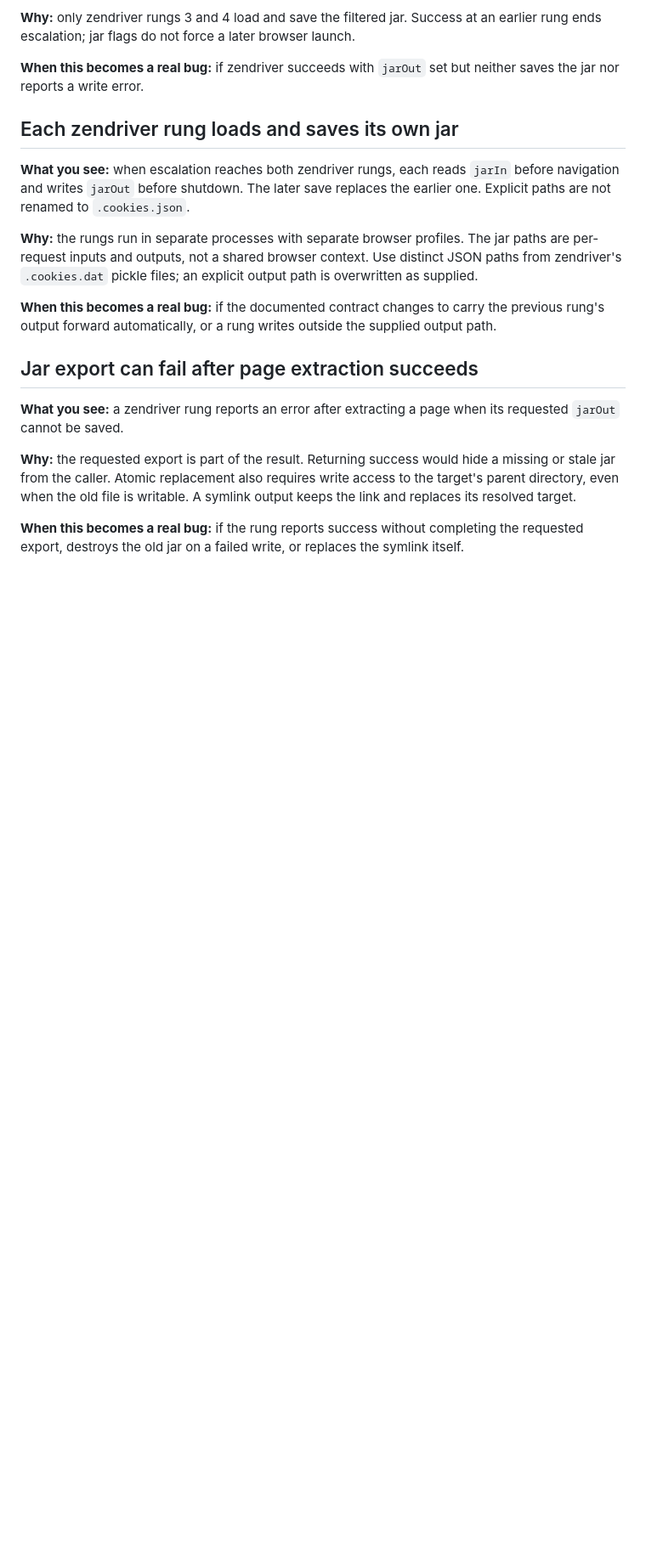
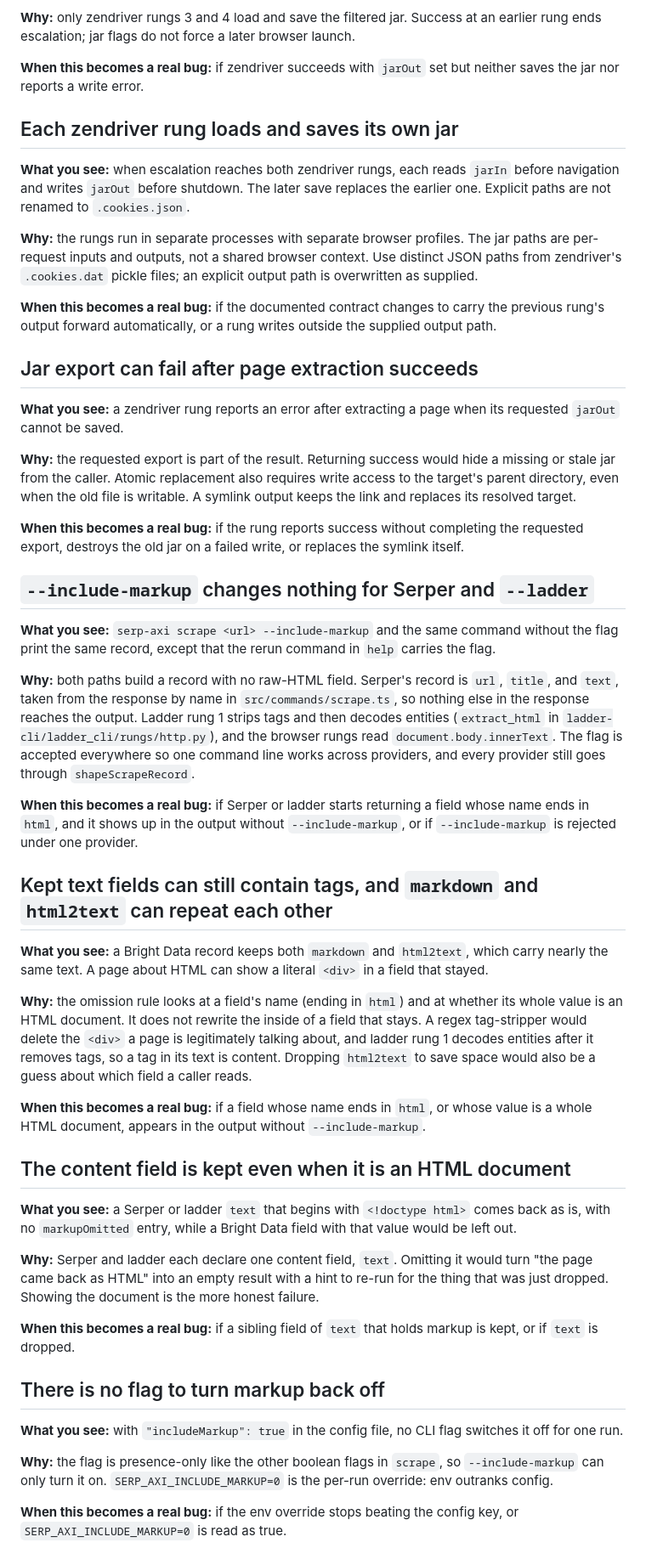
Before and after one commit to jeremysball/serp-axi, a Markdown page: docs/things-that-look-like-bugs.md, the part around the change. Shown at 85% size. GitHub-like rendering; blank space fills up the shorter version.

Commit message:
docs(scrape): document --include-markup and its edge cases
The README now covers --include-markup, SERP_AXI_INCLUDE_MARKUP, the includeMarkup config key, and what lands in markupOmitted. It says what counts as raw HTML (a field name ending in html, or a value that is a whole HTML document) and that the character limit runs after the omission, so a page's HTML never eats the 1,200 characters. No behavior changes here.

docs/things-that-look-like-bugs.md gets four entries for behavior that reads as broken. The flag does nothing for Serper and --ladder, because neither builds a raw-HTML field. Tags survive inside the fields that stay, because a page about HTML has a literal div in its text. A text field that holds a whole HTML document is never omitted, since dropping it would leave an empty result. And once config turns markup on, SERP_AXI_INCLUDE_MARKUP=0 is the only per-run way back off.

```diff
--- a/docs/things-that-look-like-bugs.md
+++ b/docs/things-that-look-like-bugs.md
@@ -152,3 +152,65 @@ A symlink output keeps the link and replaces its resolved target.
 **When this becomes a real bug:** if the rung reports success without completing
 the requested export, destroys the old jar on a failed write, or replaces the
 symlink itself.
+
+## `--include-markup` changes nothing for Serper and `--ladder`
+
+**What you see:** `serp-axi scrape <url> --include-markup` and the same command
+without the flag print the same record, except that the rerun command in `help`
+carries the flag.
+
+**Why:** both paths build a record with no raw-HTML field. Serper's record is
+`url`, `title`, and `text`, taken from the response by name in
+`src/commands/scrape.ts`, so nothing else in the response reaches the output.
+Ladder rung 1 strips tags and then decodes entities (`extract_html` in
+`ladder-cli/ladder_cli/rungs/http.py`), and the browser rungs read
+`document.body.innerText`. The flag is accepted everywhere so one command line
+works across providers, and every provider still goes through
+`shapeScrapeRecord`.
+
+**When this becomes a real bug:** if Serper or ladder starts returning a field
+whose name ends in `html`, and it shows up in the output without
+`--include-markup`, or if `--include-markup` is rejected under one provider.
+
+## Kept text fields can still contain tags, and `markdown` and `html2text` can repeat each other
+
+**What you see:** a Bright Data record keeps both `markdown` and `html2text`,
+which carry nearly the same text. A page about HTML can show a literal `<div>`
+in a field that stayed.
+
+**Why:** the omission rule looks at a field's name (ending in `html`) and at
+whether its whole value is an HTML document. It does not rewrite the inside of a
+field that stays. A regex tag-stripper would delete the `<div>` a page is
+legitimately talking about, and ladder rung 1 decodes entities after it removes
+tags, so a tag in its text is content. Dropping
+`html2text` to save space would also be a guess about which field a caller reads.
+
+**When this becomes a real bug:** if a field whose name ends in `html`, or whose
+value is a whole HTML document, appears in the output without
+`--include-markup`.
+
+## The content field is kept even when it is an HTML document
+
+**What you see:** a Serper or ladder `text` that begins with `<!doctype html>`
+comes back as is, with no `markupOmitted` entry, while a Bright Data field with
+that value would be left out.
+
+**Why:** Serper and ladder each declare one content field, `text`. Omitting it
+would turn "the page came back as HTML" into an empty result with a hint to
+re-run for the thing that was just dropped. Showing the document is the more
+honest failure.
+
+**When this becomes a real bug:** if a sibling field of `text` that holds markup
+is kept, or if `text` is dropped.
+
+## There is no flag to turn markup back off
+
+**What you see:** with `"includeMarkup": true` in the config file, no CLI flag
+switches it off for one run.
+
+**Why:** the flag is presence-only like the other boolean flags in `scrape`, so
+`--include-markup` can only turn it on. `SERP_AXI_INCLUDE_MARKUP=0` is the
+per-run override: env outranks config.
+
+**When this becomes a real bug:** if the env override stops beating the config
+key, or `SERP_AXI_INCLUDE_MARKUP=0` is read as true.
```
Also changed, not shown: README.md (+17 -2 lines).
